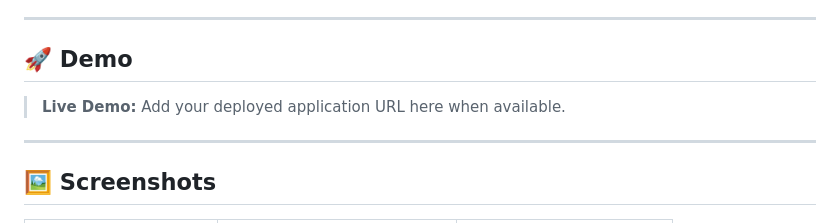
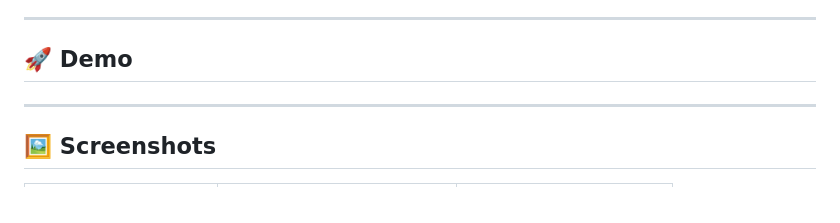
Before and after one commit to JahanzaibJameel/Mobile-Optimized-Graphing-Tool-Landing-Page, a Markdown page: README.md, the part around the change. GitHub-like rendering.

```diff
--- a/README.md
+++ b/README.md
@@ -83,7 +83,6 @@ No installation or build process is required — simply open the HTML file in an
 ## 🚀 Demo
 
 
-> **Live Demo:** Add your deployed application URL here when available.
 
 ---
 
```
